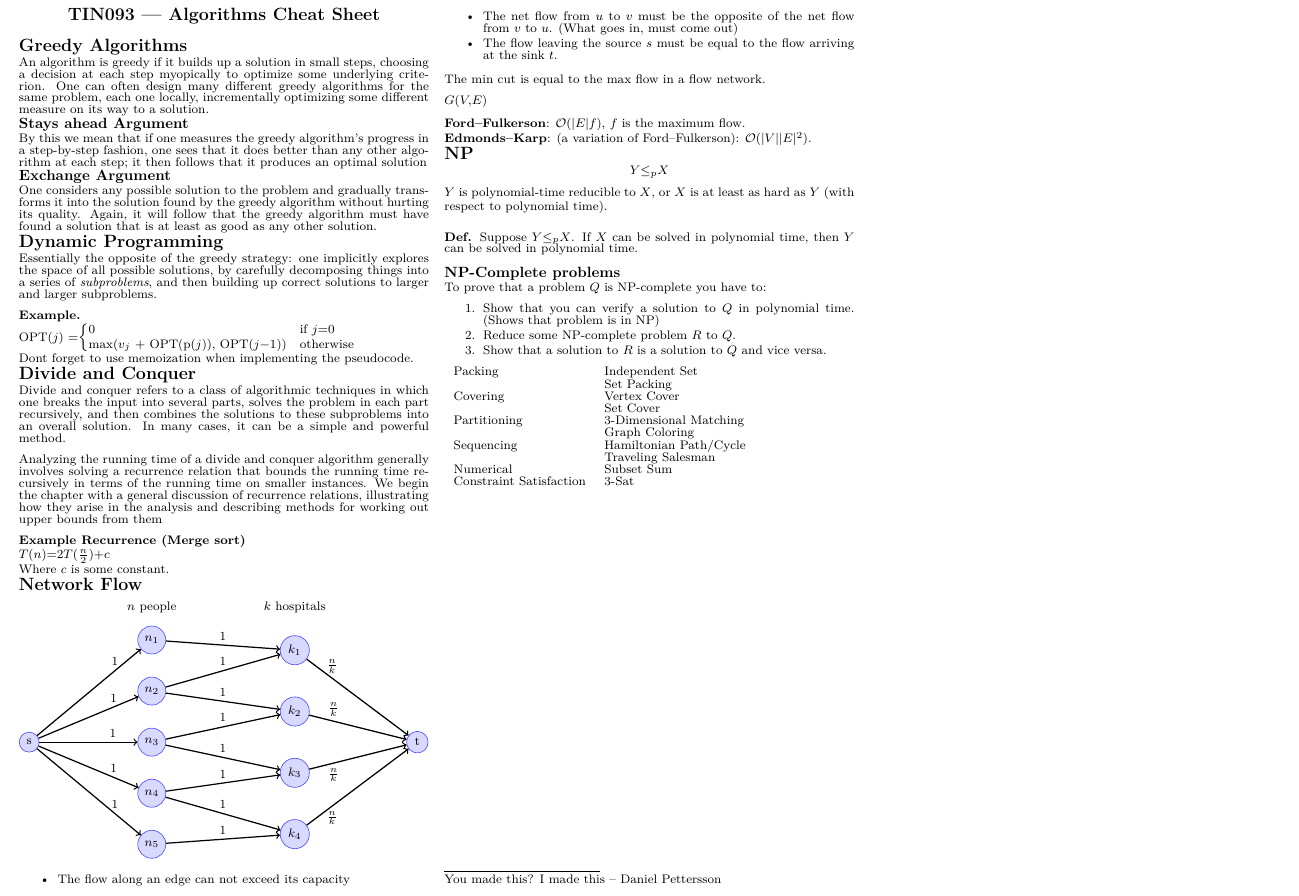
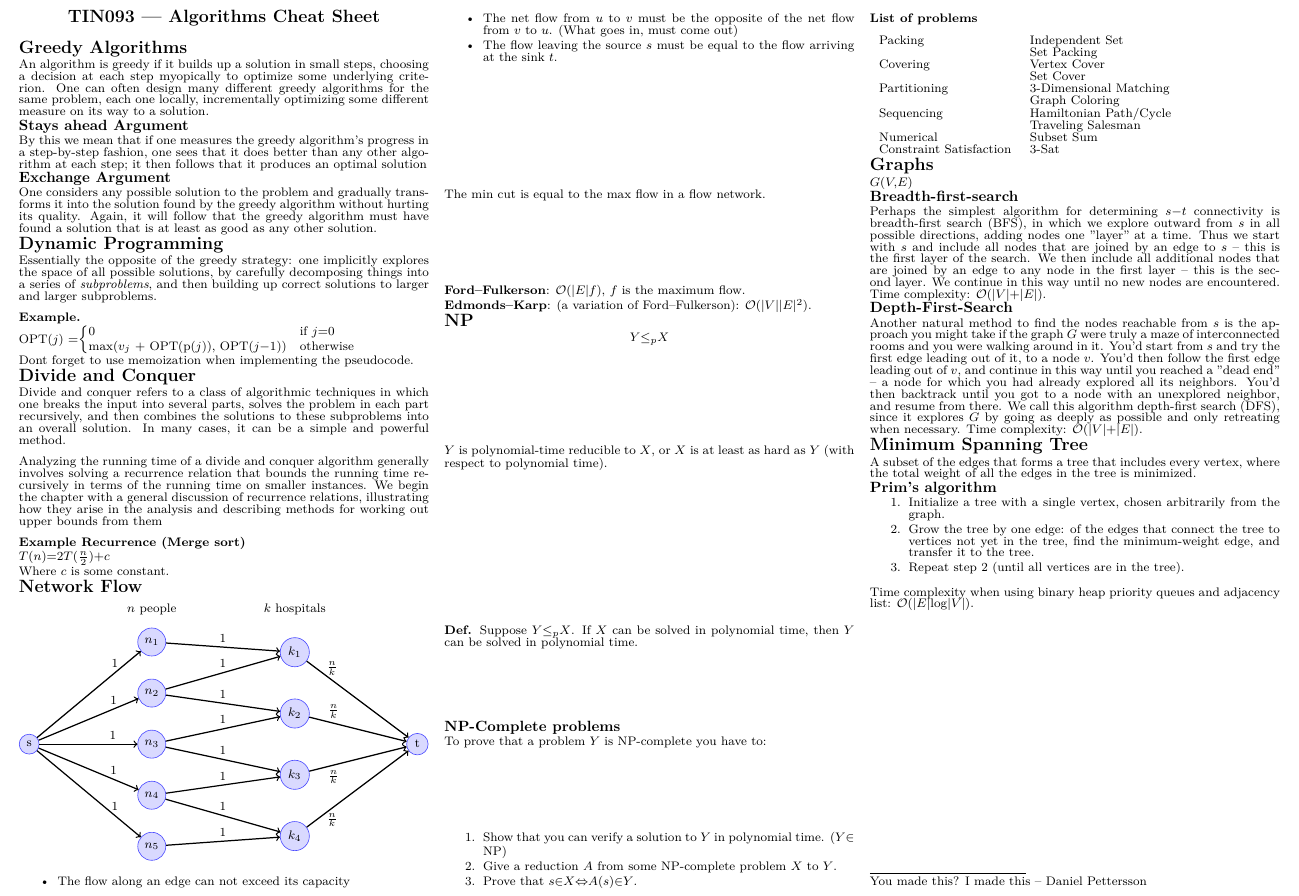
Before and after one commit to profil/algo-notes, a LaTeX document (algo-notes.tex): part of the page, cut so that both start at the same text. Compiled offline with pdfLaTeX.

Commit message:
all thems stuffs

```diff
--- a/algo-notes.tex
+++ b/algo-notes.tex
@@ -166,8 +166,6 @@ Where $c$ is some constant.
 
 The min cut is equal to the max flow in a flow network.
 
-$G(V, E)$
-
 \textbf{Ford--Fulkerson}:
 $\mathcal{O}(\vert{E}\vert f)$, $f$ is the maximum flow. \\
 \textbf{Edmonds--Karp}: (a variation of Ford--Fulkerson):
@@ -186,13 +184,15 @@ $Y$ (with respect to polynomial time).
 \end{definition}
 
 \subsection{NP-Complete problems}
-To prove that a problem $Q$ is NP-complete you have to:
+To prove that a problem $Y$ is NP-complete you have to:
 \begin{enumerate}
-	\item Show that you can verify a solution to $Q$ in polynomial time.
-		(Shows that problem is in NP)
-	\item Reduce some NP-complete problem $R$ to $Q$.
-	\item Show that a solution to $R$ is a solution to $Q$ and vice versa.
+	\item Show that you can verify a solution to $Y$ in polynomial time.
+		($Y \in$ NP)
+	\item Give a reduction $A$ from some NP-complete problem $X$ to $Y$.
+	\item Prove that $s \in X \Leftrightarrow A(s) \in Y$.
 \end{enumerate}
+\columnbreak
+\subsubsection{List of problems}
 \begin{tabular}{l l}
 Packing                 & Independent Set \\
                         & Set Packing \\
@@ -207,6 +207,46 @@ Constraint Satisfaction & 3-Sat \\
 \end{tabular}
 
 
+\section{Graphs}
+$G(V, E)$
+
+\subsection{Breadth-first-search}
+Perhaps the simplest algorithm for determining $s-t$ connectivity is
+breadth-first search (BFS), in which we explore outward from $s$ in all
+possible directions, adding nodes one ''layer'' at a time. Thus we start with
+$s$ and include all nodes that are joined by an edge to $s$ -- this is the first
+layer of the search. We then include all additional nodes that are joined
+by an edge to any node in the first layer -- this is the second layer. We
+continue in this way until no new nodes are encountered.
+Time complexity: $\mathcal{O}(\vert{V}\vert + \vert{E}\vert)$.
+
+\subsection{Depth-First-Search}
+Another natural method to find the nodes reachable from $s$ is the approach
+you might take if the graph $G$ were truly a maze of interconnected rooms
+and you were walking around in it. You'd start from $s$ and try the first
+edge leading out of it, to a node $v$. You'd then follow the first edge
+leading out of $v$, and continue in this way until you reached a ''dead
+end'' -- a node for which you had already explored all its neighbors. You'd
+then backtrack until you got to a node with an unexplored neighbor, and
+resume from there. We call this algorithm depth-first search (DFS), since
+it explores $G$ by going as deeply as possible and only retreating when
+necessary. Time complexity: $\mathcal{O}(\vert{V}\vert + \vert{E}\vert)$.
+
+\section{Minimum Spanning Tree}
+A subset of the edges that forms a tree that includes every vertex,
+where the total weight of all the edges in the tree is minimized.
+
+\subsection{Prim's algorithm}
+\begin{enumerate}
+	\item Initialize a tree with a single vertex, chosen arbitrarily from the graph.
+	\item Grow the tree by one edge: of the edges that connect the tree to
+		vertices not yet in the tree, find the minimum-weight edge, and
+		transfer it to the tree.
+	\item Repeat step 2 (until all vertices are in the tree).
+\end{enumerate}
+Time complexity when using binary heap priority queues and adjacency list:
+$\mathcal{O}(\vert{E}\vert \log \vert{V}\vert)$.
+
 
 \vfill
 \rule{0.38\linewidth}{0.4pt} \\
```
Also changed, not shown: algo-notes.pdf.
